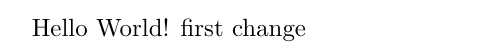
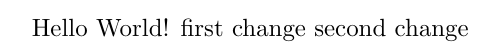
Before and after one commit to Etn40ff/poissonsp, a LaTeX document (poissonsp.tex): part of the page, cut so that both start at the same text. Compiled offline with pdfLaTeX.

Commit message:
second change

```diff
--- a/poissonsp.tex
+++ b/poissonsp.tex
@@ -3,4 +3,5 @@
 \begin{document}
 Hello World!
 first change
+second change
 \end{document}
```
